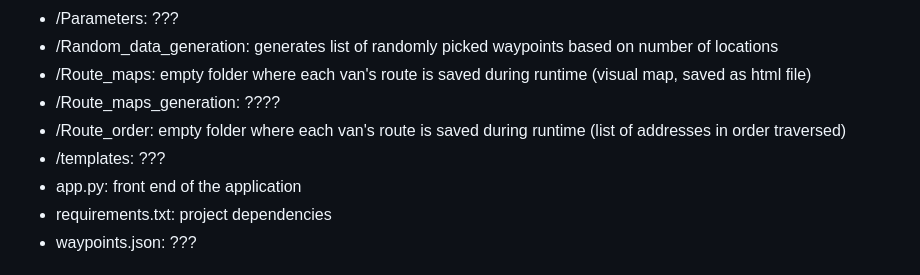
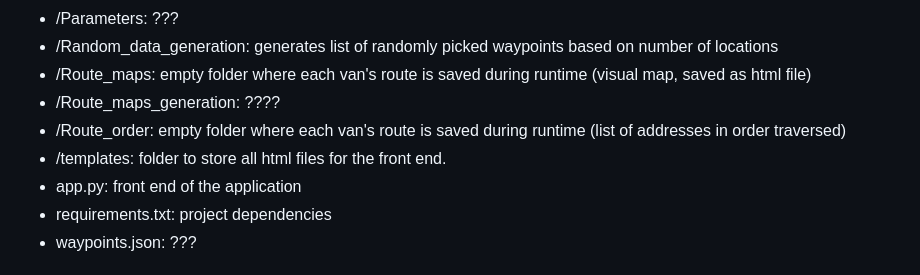
Before and after one commit to aditya1225/NEU_RedEye_Path_Optimization, a Markdown page: README.md, the part around the change. Rendered like a GitHub page.

```diff
--- a/README.md
+++ b/README.md
@@ -35,7 +35,7 @@ ADD MORE INFO HERE ABOUT FRONTEND/HOW FLASK WORKS??
 - /Route_maps: empty folder where each van's route is saved during runtime (visual map, saved as html file)
 - /Route_maps_generation: ????
 - /Route_order: empty folder where each van's route is saved during runtime (list of addresses in order traversed)
-- /templates: ???
+- /templates: folder to store all html files for the front end.
 - app.py: front end of the application
 - requirements.txt: project dependencies
 - waypoints.json: ???
```
